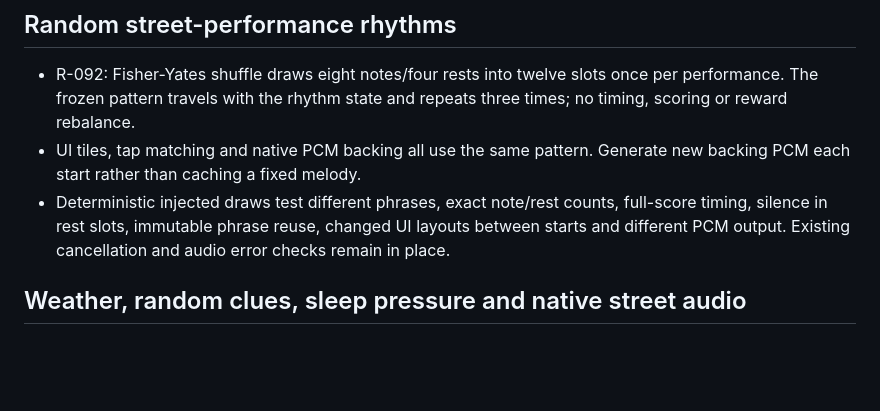
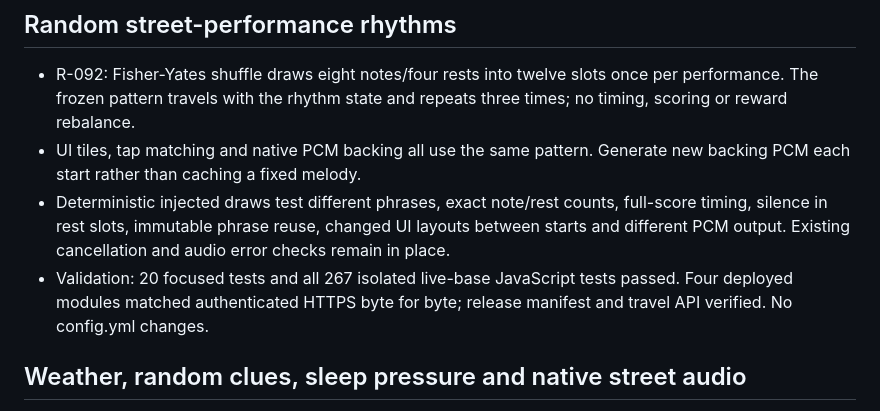
Before and after one commit to judelsuc/arcane-path, a Markdown page: doc/IMPLEMENTATION-CHOICES.md, the part around the change. Rendered like a GitHub page; blank space fills up the shorter version.

```diff
--- a/doc/IMPLEMENTATION-CHOICES.md
+++ b/doc/IMPLEMENTATION-CHOICES.md
@@ -17,6 +17,9 @@ shortcuts, especially free meals and unrestricted outdoor sleep.
   full-score timing, silence in rest slots, immutable phrase reuse, changed UI
   layouts between starts and different PCM output. Existing cancellation and
   audio error checks remain in place.
+- Validation: 20 focused tests and all 267 isolated live-base JavaScript tests
+  passed. Four deployed modules matched authenticated HTTPS byte for byte;
+  release manifest and travel API verified. No config.yml changes.
 
 ## Weather, random clues, sleep pressure and native street audio
 
```
Also changed, not shown: doc/INFRASTRUCTURE.md (+14 -0 lines).
